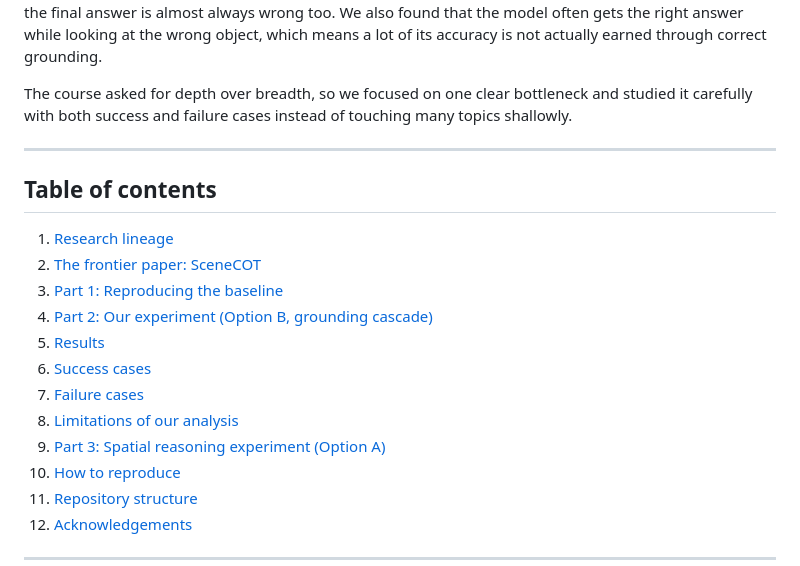
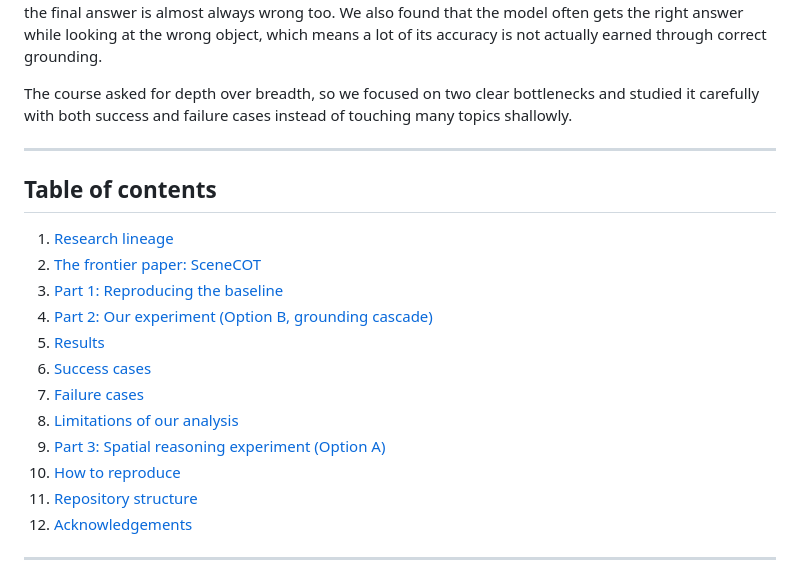
Before and after one commit to NishantTiwari00786/scenecot-grounding-cascade, a Markdown page: README.md, the part around one of its changes. Rendered like a GitHub page.

Commit message:
Update README for clarity on bottlenecks and links

```diff
--- a/README.md
+++ b/README.md
@@ -28,7 +28,7 @@ also found that the model often gets the right answer while looking at the wrong
 object, which means a lot of its accuracy is not actually earned through correct
 grounding.
 
-The course asked for depth over breadth, so we focused on one clear bottleneck
+The course asked for depth over breadth, so we focused on two clear bottlenecks
 and studied it carefully with both success and failure cases instead of touching
 many topics shallowly.
 
```
Also changed, not shown: other parts of README.md (+2 -2 lines).
